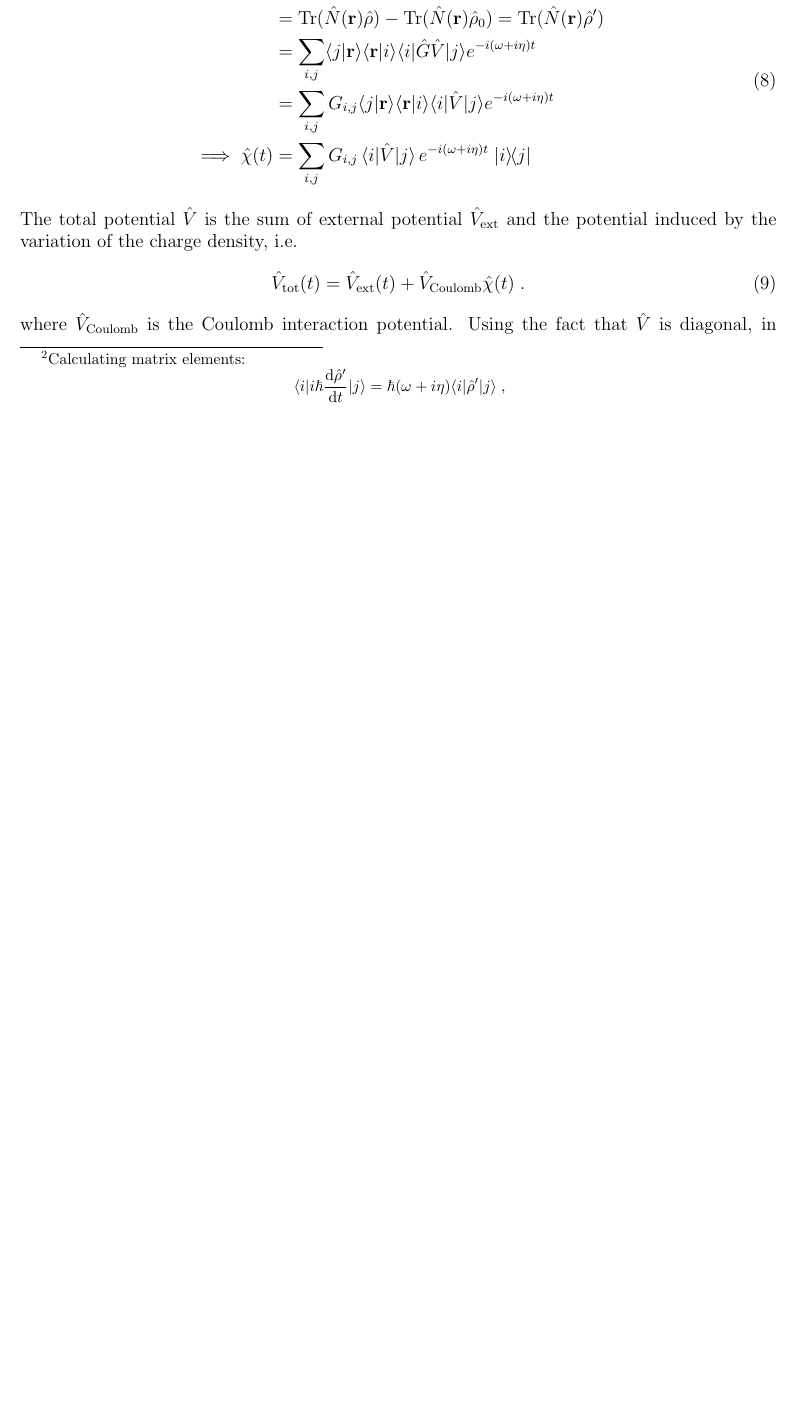
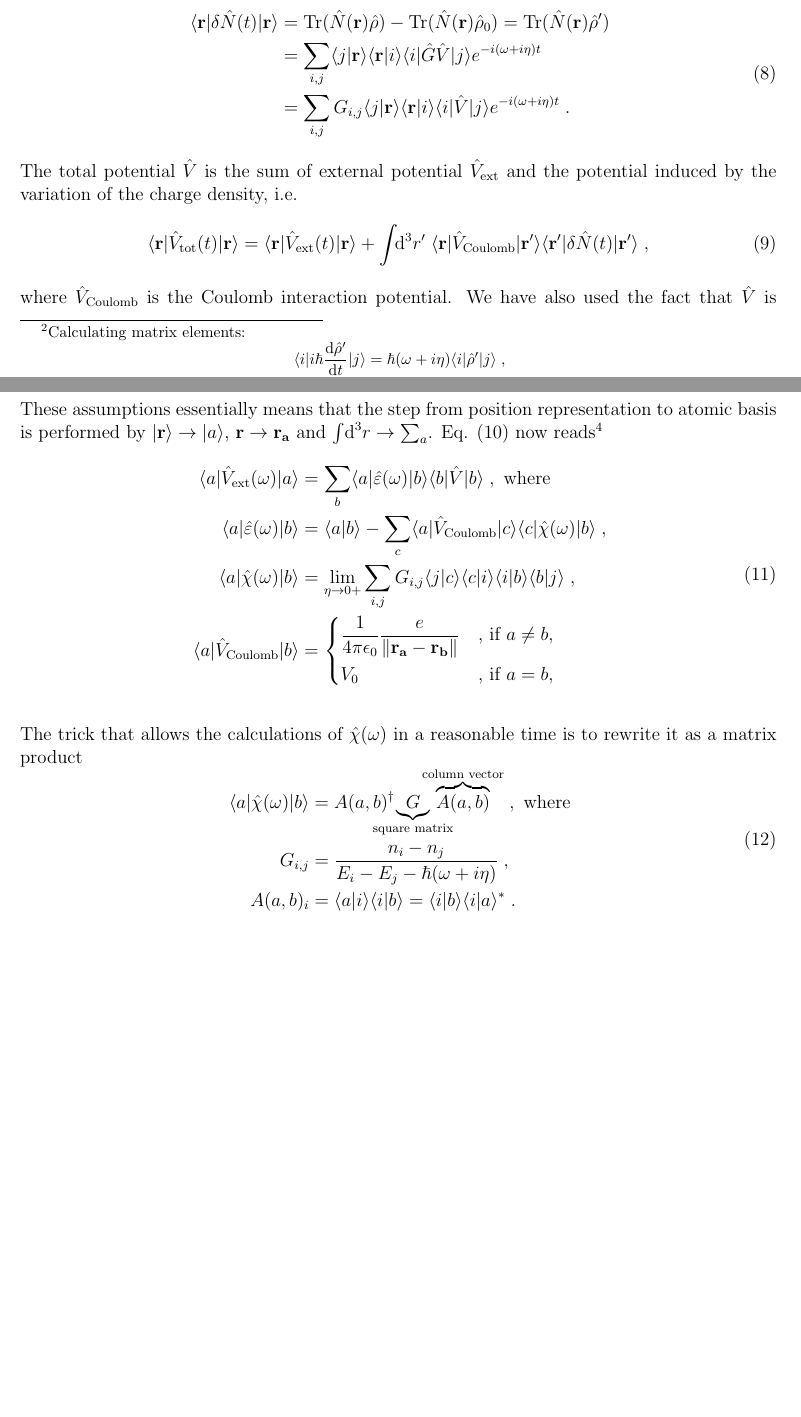
Before and after one commit to twesterhout/plasmon-cpp, a LaTeX thesis (drafts/thesis/main.tex): part of page 2 of 3 before the commit and two parts of pages 2 and 4 of 4 after it, the two joined at a grey line, cut so that both start at the same text, the shorter picture padded with empty space. The pictures show the PDF file README.pdf that the author committed with the source.

Commit message:
Theory draft complete.

```diff
--- a/drafts/thesis/main.tex
+++ b/drafts/thesis/main.tex
@@ -114,7 +114,7 @@
         \langle i | [\hat V, \hat\rho_0] | j \rangle = (n_j - n_i) \langle i| \hat V | j \rangle\; .
     \end{gathered}
     \end{equation*}
-    Eq. \eqref{eq:time_evolution_accent} now reads
+    Eq. \eqref{eq:qm:time_evolution} now reads
     \begin{equation*}
          \langle i| \hat\rho' |j\rangle =
             \frac{(n_i - n_j)\, e^{-i\omega t + \eta t}}{E_i - E_j - \hbar(\omega + i\eta)} \langle i| \hat V |j \rangle \; .
@@ -131,16 +130,14 @@
-    \begin{equation} \label{eq:def_chi_function}
+    It is important not to confuse $G_{i,j}$ with matrix element $\langle i|\hat G| j\rangle$! We can now calculate the induced electron density $\delta\hat N(t)$:
+    \begin{equation} \label{eq:qm:chi_function_t}
     \begin{aligned}
-        \langle \mathbf{r} | \hat\chi(t) | \mathbf{r} \rangle
-            &= \delta\langle \hat N(\mathbf{r})\rangle \\
+        \langle \mathbf{r} | \delta\hat N(t) | \mathbf{r} \rangle
             &= \operatorname{Tr}(\hat N(\mathbf{r}) \hat\rho) - \operatorname{Tr}(\hat N(\mathbf{r}) \hat\rho_0) = \operatorname{Tr}(\hat N(\mathbf{r})\hat\rho') \\
             &= \sum_{i,j} \langle j|\mathbf{r}\rangle \langle\mathbf{r}| i\rangle \langle i| \hat G \hat V | j \rangle e^{-i (\omega + i\eta) t} \\
-            &= \sum_{i,j} G_{i,j} \langle j|\mathbf{r}\rangle \langle\mathbf{r}| i\rangle \langle i| \hat V | j \rangle e^{-i (\omega + i\eta) t} \\
-        \implies \hat \chi(t) &= \sum_{i,j} G_{i,j}\, \langle i| \hat V|j\rangle \, e^{-i (\omega + i\eta) t}\; | i \rangle\!\langle j |
+            &= \sum_{i,j} G_{i,j} \langle j|\mathbf{r}\rangle \langle\mathbf{r}| i\rangle \langle i| \hat V | j \rangle e^{-i (\omega + i\eta) t} \; .
     \end{aligned}
     \end{equation}
     The total potential $\hat V$ is the sum of external potential $\hat V_\text{ext}$ and the potential induced by the variation of the charge density, i.e.
-    \begin{equation} \label{eq:self_consistency}
-        \hat V_\text{tot}(t)
-            = \hat V_\text{ext}(t) + \hat V_\text{Coulomb}\hat\chi(t) \; .
+    \begin{equation} \label{eq:qm:self_consistency_t}
+        \langle \mathbf{r} | \hat V_\text{tot}(t) | \mathbf{r} \rangle
+            = \langle \mathbf{r} | \hat V_\text{ext}(t) | \mathbf{r} \rangle + \int\!\! \text{d}^3 r' \; \langle \mathbf{r} | \hat V_\text{Coulomb} | \mathbf{r'} \rangle \langle \mathbf{r'} | \delta\hat N(t) | \mathbf{r'} \rangle \; ,
     \end{equation}
-    where $\hat V_\text{Coulomb}$ is the Coulomb interaction potential. Using the fact that $\hat V$ is diagonal, in position representation eq. \eqref{eq:self_consistency} reads\footnote{ %
@@ -180,0 +179,10 @@ At point $\mathbf{r}$ we have
+    \begin{itemize}
+    \item $\langle a | b \rangle = \delta_{a,b}$,
+    \item atomic basis is complete, i.e. $\sum_{a} |a\rangle\! \langle a| = \hat{\mathds{1}}$,
+    \item $| a \rangle$'s are localized around the corresponding sites, i.e. $\langle \mathbf{r} | a \rangle \approx \delta(\mathbf{r} - \mathbf{r_a})$, where $\mathbf{r_a}$ is the position of $a$'th site. This is the key to making a step from analytical formula's to numerical calculations.
+    \end{itemize}
+    These assumptions essentially means that the step from position representation to atomic basis is performed by $|\mathbf{r}\rangle \to |a\rangle$, $\mathbf{r} \to \mathbf{r_a}$ and $\int\!\text{d}^3 r \to \sum_{a}$. Eq. \eqref{eq:qm:result_w} now reads\footnote{ %
+Eq. \eqref{eq:qm:result_w} was written in Gauss system. For the calculations it is, however, easier to use electron-volts. We thus replace $e^2$ by $\frac{e}{4\pi\epsilon_0}$. We also introduce the \textit{self-interaction potential} $V_0$ to prevent degeneracies in $\langle a | \hat V_\text{Coulomb} | a \rangle$.
+}
+    \begin{equation} \label{eq:appl:result_w}
+    \begin{aligned}
@@ -181,3 +199,15 @@ At point $\mathbf{r}$ we have
+    \end{aligned}
+    \end{equation}
+        \begin{equation*}
+    \end{equation*}
+    The trick that allows the calculations of $\hat\chi(\omega)$ in a reasonable time is to rewrite it as a matrix product
+    \begin{equation}
+    \begin{aligned}
+        \langle a | \hat\chi(\omega) | b \rangle &= A(a,b)^\dagger\!\!\!\!\!\!\!\! \underbrace{G}_\text{square matrix}\!\!\!\!\!\!\!\!\!\!\! \overbrace{A(a,b)}^\text{column vector}\; ,\text{ where} \\
+        G_{i,j} &= \frac{n_i - n_j}{E_i - E_j - \hbar(\omega + i\eta)} \; , \\
+        A(a,b)_i &= \langle a | i \rangle \langle i | b \rangle = \langle i | b \rangle \langle i | a \rangle^* \; .
+    \end{aligned}
+    \end{equation}
 
 \begin{comment}
     Consider a lattice with $N$ atomic sites where each atom contributes exactly one electron to the valence band. Let $\mathbb{C}^N$ be the Hilbert space of our problem, where $N$ is the number of atomic sites. Here, we assume that each atom contributes exactly one electron to the valence band. $N$: $\operatorname{dim}\,\mathcal{H} = N$. The system is described by a hermitian hamiltonian $H \in \mathcal{B}\left(\mathcal{H}\right)$ with eigenenergies $E_i \in \mathbb{R}$ and eigenstates $|\psi_i\rangle \in \mathcal{H}$ (here, $i \in {0,\dots,N-1}$).
```
Also changed, not shown: README.pdf, drafts/thesis/main.tex (56 more changed lines).
